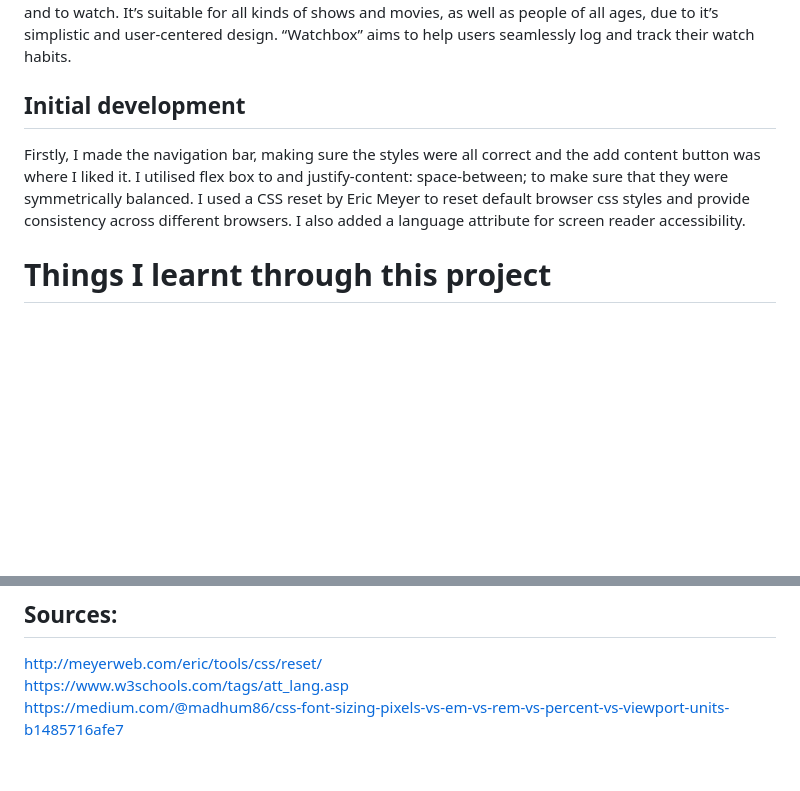
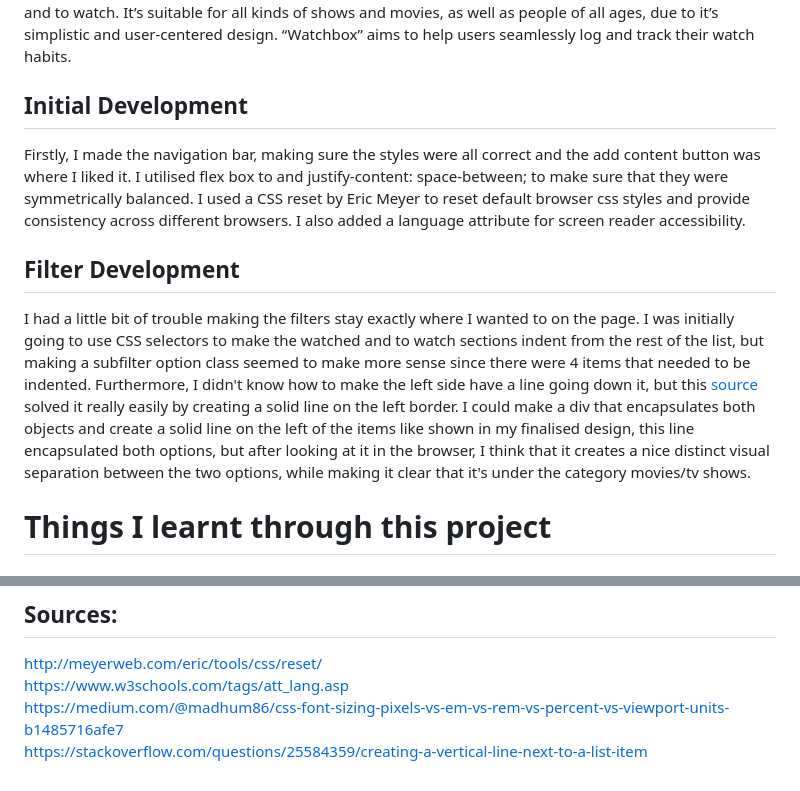
Before and after one commit to Nicole-Tam/WatchBox-TV-Show-and-Movie-Tracking-Web-App, a Markdown page: README.md, 2 parts joined by grey strips. Rendered like a GitHub page; blank space fills up the shorter version.

Commit message:
described the making of filter and subfilter options

```diff
--- a/README.md
+++ b/README.md
@@ -2,9 +2,12 @@
 ## <u><b>Context</b></u>
 My Web App “WatchBox” is a tracking app for TV shows and Movies. It’s designed to help movie and TV show enthusiasts keep track of their content, and can be used to sort their current, past and future watching preferences. It serves as a digital diary for their viewing entertainment, allowing for users to maintain a record of their favourite movies and tv shows, ratings, descriptions, reviews, genres, watched and to watch. It’s suitable for all kinds of shows and movies, as well as people of all ages, due to it’s simplistic and user-centered design. “Watchbox” aims to help users seamlessly log and track their watch habits.
 
-## Initial development
+## Initial Development
 Firstly, I made the navigation bar, making sure the styles were all correct and the add content button was where I liked it. I utilised flex box to and justify-content: space-between; to make sure that they were symmetrically balanced. I used a CSS reset by Eric Meyer to reset default browser css styles and provide consistency across different browsers. I also added a language attribute for screen reader accessibility.
 
+
+## Filter Development
+I had a little bit of trouble making the filters stay exactly where I wanted to on the page. I was initially going to use CSS selectors to make the watched and to watch sections indent from the rest of the list, but making a subfilter option class seemed to make more sense since there were 4 items that needed to be indented. Furthermore, I didn't know how to make the left side have a line going down it, but this <a href="https://stackoverflow.com/questions/25584359/creating-a-vertical-line-next-to-a-list-item">source</a> solved it really easily by creating a solid line on the left border. I could make a div that encapsulates both objects and create a solid line on the left of the items like shown in my finalised design, this line encapsulated both options, but after looking at it in the browser, I think that it creates a nice distinct visual separation between the two options, while making it clear that it's under the category movies/tv shows.
 
 # Things I learnt through this project
 ## ID's can be useful!
@@ -36,3 +39,4 @@ I didn't know what it was called before. All I knew from previous projects was t
 http://meyerweb.com/eric/tools/css/reset/
 <br>https://www.w3schools.com/tags/att_lang.asp
 <br>https://medium.com/@madhum86/css-font-sizing-pixels-vs-em-vs-rem-vs-percent-vs-viewport-units-b1485716afe7
+<br>https://stackoverflow.com/questions/25584359/creating-a-vertical-line-next-to-a-list-item
```
